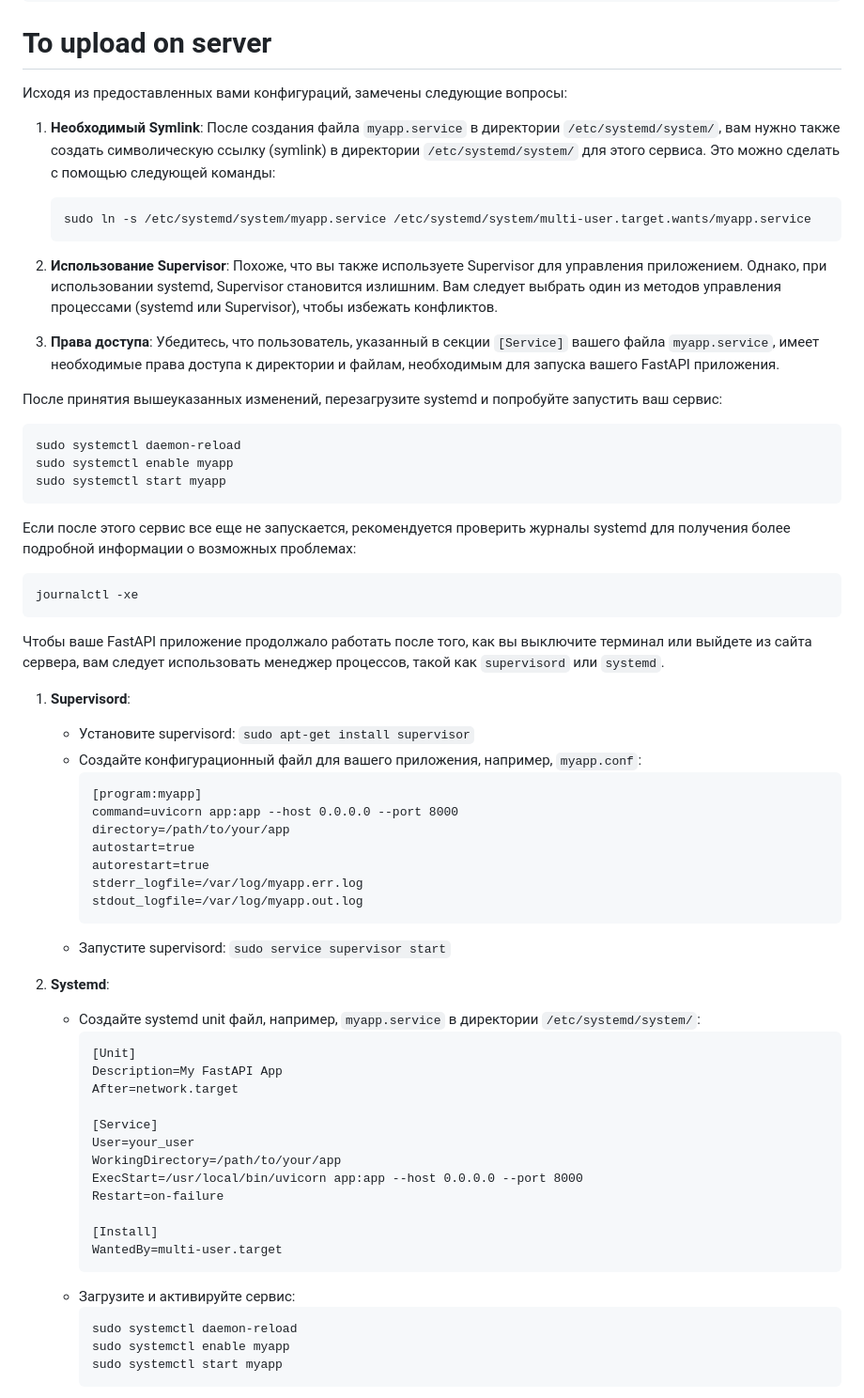
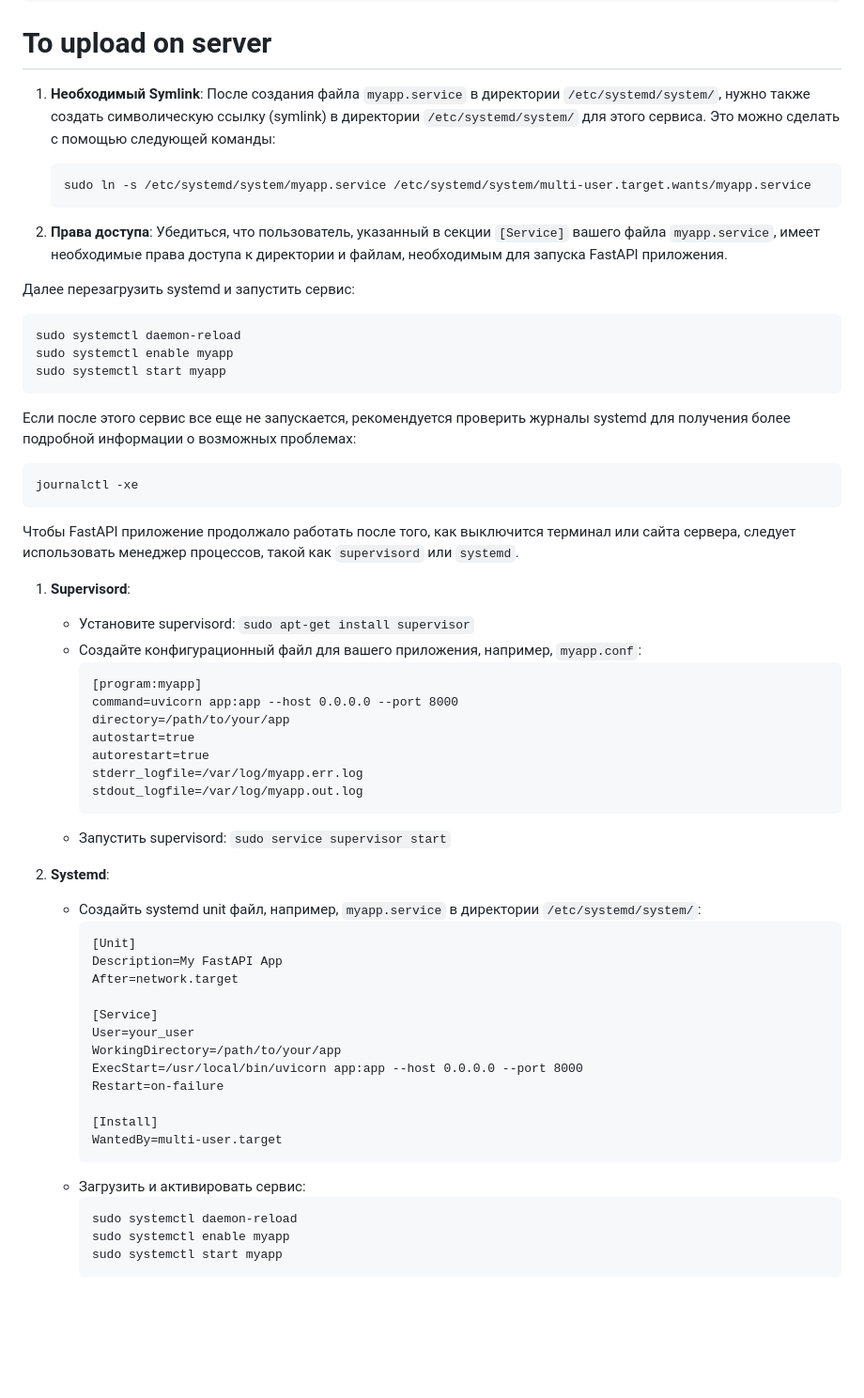
Before and after one commit to AlexArutiunian/fastapi, a Markdown page: README.md, the part around the change. Shown: that part at 94% size. Rendered like a GitHub page; blank space fills up the shorter version.

````diff
--- a/README.md
+++ b/README.md
@@ -8,19 +8,15 @@ uvicorn app:app --reload
 
 # To upload on server
 
-Исходя из предоставленных вами конфигураций, замечены следующие вопросы:
-
-1. **Необходимый Symlink**: После создания файла `myapp.service` в директории `/etc/systemd/system/`, вам нужно также создать символическую ссылку (symlink) в директории `/etc/systemd/system/` для этого сервиса. Это можно сделать с помощью следующей команды:
+1. **Необходимый Symlink**: После создания файла `myapp.service` в директории `/etc/systemd/system/`, нужно также создать символическую ссылку (symlink) в директории `/etc/systemd/system/` для этого сервиса. Это можно сделать с помощью следующей команды:
 
    ```bash
    sudo ln -s /etc/systemd/system/myapp.service /etc/systemd/system/multi-user.target.wants/myapp.service
    ```
 
-2. **Использование Supervisor**: Похоже, что вы также используете Supervisor для управления приложением. Однако, при использовании systemd, Supervisor становится излишним. Вам следует выбрать один из методов управления процессами (systemd или Supervisor), чтобы избежать конфликтов.
+2. **Права доступа**: Убедиться, что пользователь, указанный в секции `[Service]` вашего файла `myapp.service`, имеет необходимые права доступа к директории и файлам, необходимым для запуска FastAPI приложения.
 
-3. **Права доступа**: Убедитесь, что пользователь, указанный в секции `[Service]` вашего файла `myapp.service`, имеет необходимые права доступа к директории и файлам, необходимым для запуска вашего FastAPI приложения.
-
-После принятия вышеуказанных изменений, перезагрузите systemd и попробуйте запустить ваш сервис:
+Далее перезагрузить systemd и запустить сервис:
 
 ```bash
 sudo systemctl daemon-reload
@@ -34,7 +30,7 @@ sudo systemctl start myapp
 journalctl -xe
 ```
 
-Чтобы ваше FastAPI приложение продолжало работать после того, как вы выключите терминал или выйдете из сайта сервера, вам следует использовать менеджер процессов, такой как `supervisord` или `systemd`.
+Чтобы FastAPI приложение продолжало работать после того, как выключится терминал или сайта сервера, следует использовать менеджер процессов, такой как `supervisord` или `systemd`.
 
 1. **Supervisord**:
    - Установите supervisord: `sudo apt-get install supervisor`
@@ -48,10 +44,10 @@ journalctl -xe
      stderr_logfile=/var/log/myapp.err.log
      stdout_logfile=/var/log/myapp.out.log
      ```
-   - Запустите supervisord: `sudo service supervisor start`
+   - Запустить supervisord: `sudo service supervisor start`
 
 2. **Systemd**:
-   - Создайте systemd unit файл, например, `myapp.service` в директории `/etc/systemd/system/`:
+   - Создайть systemd unit файл, например, `myapp.service` в директории `/etc/systemd/system/`:
      ```
      [Unit]
      Description=My FastAPI App
@@ -66,7 +62,7 @@ journalctl -xe
      [Install]
      WantedBy=multi-user.target
      ```
-   - Загрузите и активируйте сервис:
+   - Загрузить и активировать сервис:
      ```
      sudo systemctl daemon-reload
      sudo systemctl enable myapp
````
